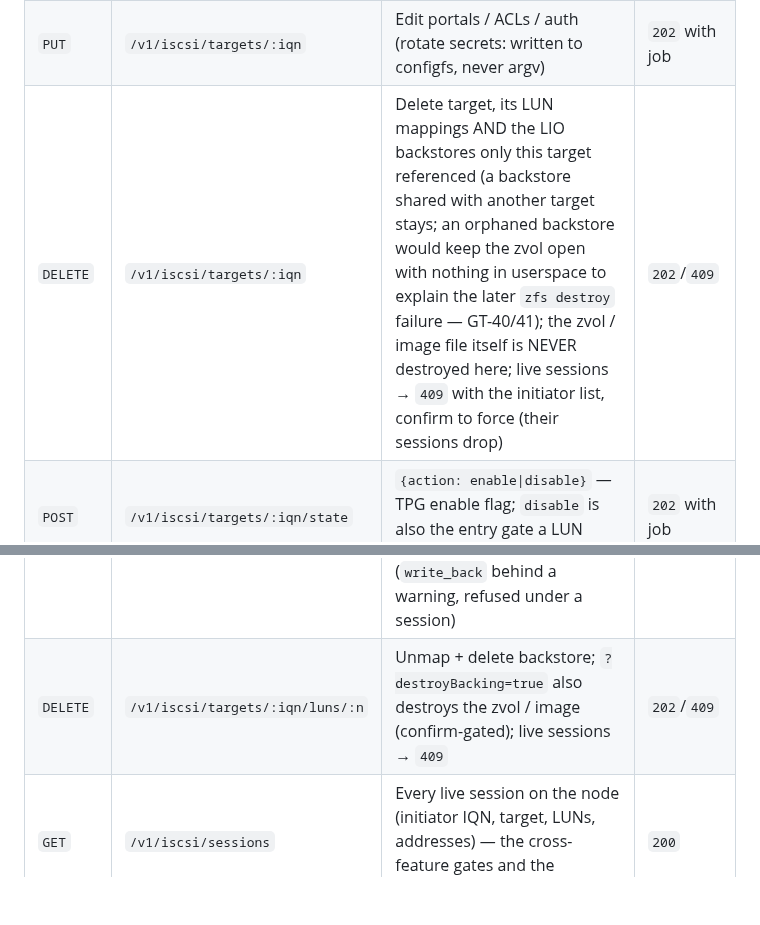
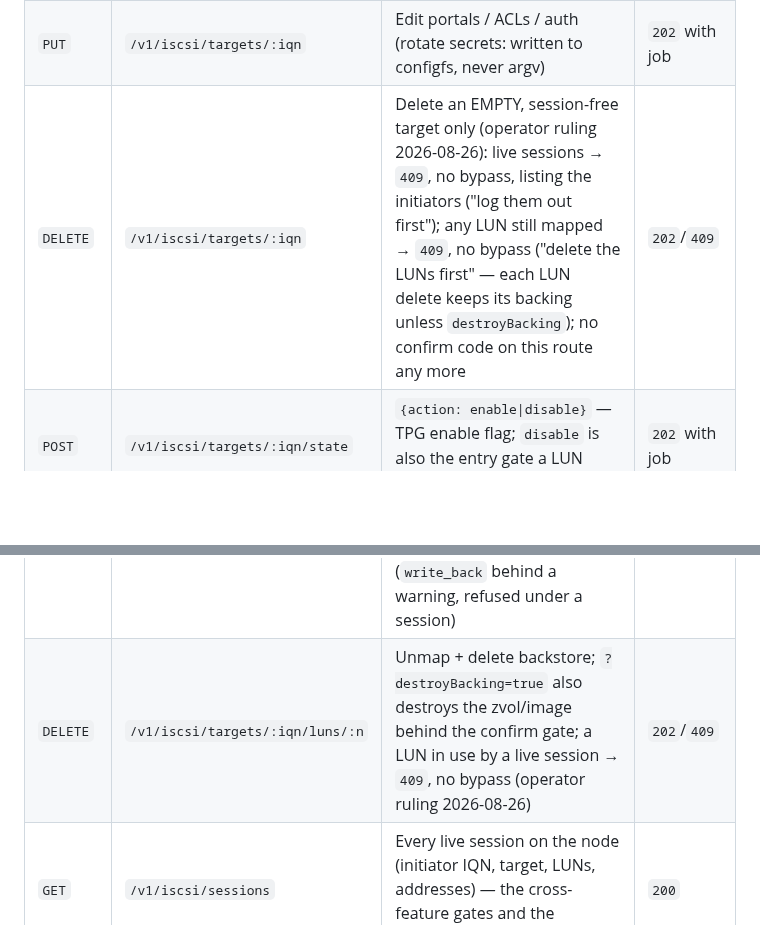
Before and after one commit to ccebelenski/anas, a Markdown page: docs/DESIGN.md, 2 parts joined by grey strips. Rendered like a GitHub page; blank space fills up the shorter version.

Commit message:
docs: DESIGN DELETE rows per the no-yank ruling
Co-Authored-By: Claude Fable 5 <noreply@anthropic.com>
Claude-Session: https://claude.ai/code/session_014dDn1ruoFwATcDtH5rajCU

```diff
--- a/docs/DESIGN.md
+++ b/docs/DESIGN.md
@@ -264,12 +264,12 @@ ANAS is the **target side only** — a generic iSCSI target on LIO (kernel targe
 | `POST` | `/v1/iscsi/targets` | Create a target: user-facing name → stable ANAS-generated IQN (immutable after creation — a "rename" is a new target), portals (address picked from PVE's network config; IPv6 ULA ok, link-local refused by LIO), initiator ACLs, auth (`none` / CHAP / mutual CHAP; secrets write-only). The auto-added `0.0.0.0:3260` portal is removed; `demo_mode_discovery=0`, `generate_node_acls=0` | `202` with job |
 | `GET` | `/v1/iscsi/targets/:iqn` | Detail: portals, LUNs (kind, backing, size, **serial**, attributes), ACLs (`credentialsSet`, never the secret), live sessions (from `acls/<iqn>/info`), restore holes (saveconfig ⟷ configfs diff) | `200` |
 | `PUT` | `/v1/iscsi/targets/:iqn` | Edit portals / ACLs / auth (rotate secrets: written to configfs, never argv) | `202` with job |
-| `DELETE` | `/v1/iscsi/targets/:iqn` | Delete target, its LUN mappings AND the LIO backstores only this target referenced (a backstore shared with another target stays; an orphaned backstore would keep the zvol open with nothing in userspace to explain the later `zfs destroy` failure — GT-40/41); the zvol / image file itself is NEVER destroyed here; live sessions → `409` with the initiator list, confirm to force (their sessions drop) | `202`/`409` |
+| `DELETE` | `/v1/iscsi/targets/:iqn` | Delete an EMPTY, session-free target only (operator ruling 2026-08-26): live sessions → `409`, no bypass, listing the initiators ("log them out first"); any LUN still mapped → `409`, no bypass ("delete the LUNs first" — each LUN delete keeps its backing unless `destroyBacking`); no confirm code on this route any more | `202`/`409` |
 | `POST` | `/v1/iscsi/targets/:iqn/state` | `{action: enable\|disable}` — TPG enable flag; `disable` is also the entry gate a LUN restore uses | `202` with job |
 | `POST` | `/v1/iscsi/targets/:iqn/luns` | Add a LUN: `{name, kind: zvol\|file, backing}` — `zvol` names an existing ANAS-managed volume (PVE `vm-*` zvols never eligible); `file` names a dataset or AHR pool + `size` and creates the sparse image. `name` is the SCSI model string initiators see (validated). ANAS sets `emulate_tpu=1`, `emulate_tpws=1`, `max_unmap_lba_count`, fileio `write_back=0`; `block_size` chosen here (immutable once mapped); serial generated and stored | `202` with job |
 | `GET` | `/v1/iscsi/targets/:iqn/luns/:n` | LUN detail incl. serial, attributes, connected initiators, backup/restore eligibility | `200` |
 | `PUT` | `/v1/iscsi/targets/:iqn/luns/:n` | Resize (zvol: live grow — **allowed under a live session**, the initiator rescans, same rule as the Datasets door; file: delete + recreate replaying **serial and attributes** — refused under a session; shrink always refused), attribute changes (`write_back` behind a warning, refused under a session) | `202`/`409` |
-| `DELETE` | `/v1/iscsi/targets/:iqn/luns/:n` | Unmap + delete backstore; `?destroyBacking=true` also destroys the zvol / image (confirm-gated); live sessions → `409` | `202`/`409` |
+| `DELETE` | `/v1/iscsi/targets/:iqn/luns/:n` | Unmap + delete backstore; `?destroyBacking=true` also destroys the zvol/image behind the confirm gate; a LUN in use by a live session → `409`, no bypass (operator ruling 2026-08-26) | `202`/`409` |
 | `GET` | `/v1/iscsi/sessions` | Every live session on the node (initiator IQN, target, LUNs, addresses) — the cross-feature gates and the dashboard read this | `200` |
 | `GET` | `/v1/iscsi/claims` | Every backing path currently mapped as a LUN (`{path, targetIqn, index, kind}`) — the ONE call Pools/Datasets/AHR/Mounts ask "is this held by a LUN?" (`iscsi.6`) | `200` |
 | `GET` | `/v1/iscsi/health` | saveconfig ⟷ configfs diff (LUNs whose backing device was missing at restore, portals bound to addresses no interface carries, foreign changes, `targetsServingNothing` = targets restored with none of their saved LUNs, `stubLuns[]` = fileio placeholders the restore service created (quarantined on read), `disabledTargets[]`, `degraded`) — feeds the `iscsi` dashboard warning category | `200` |
```
